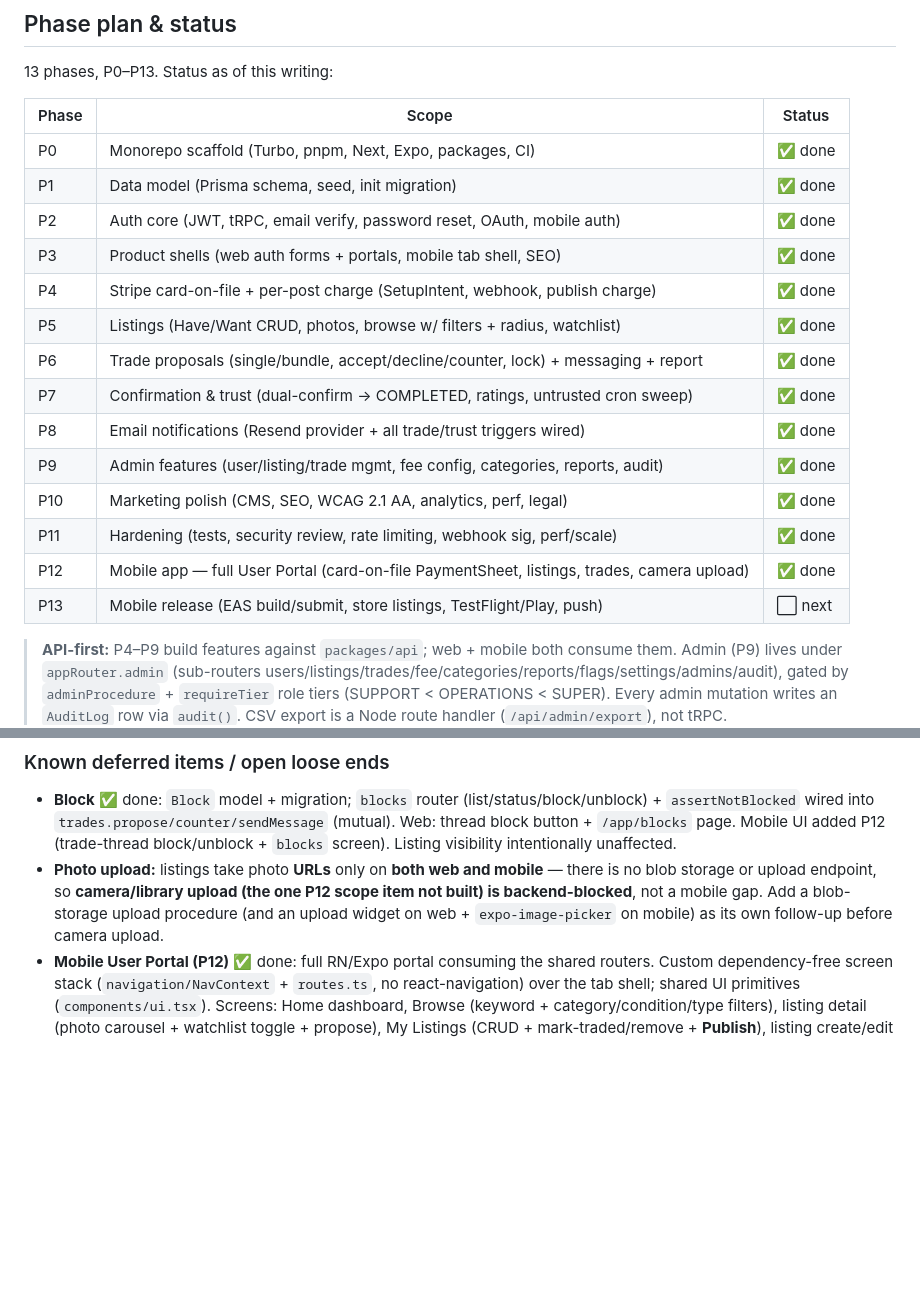
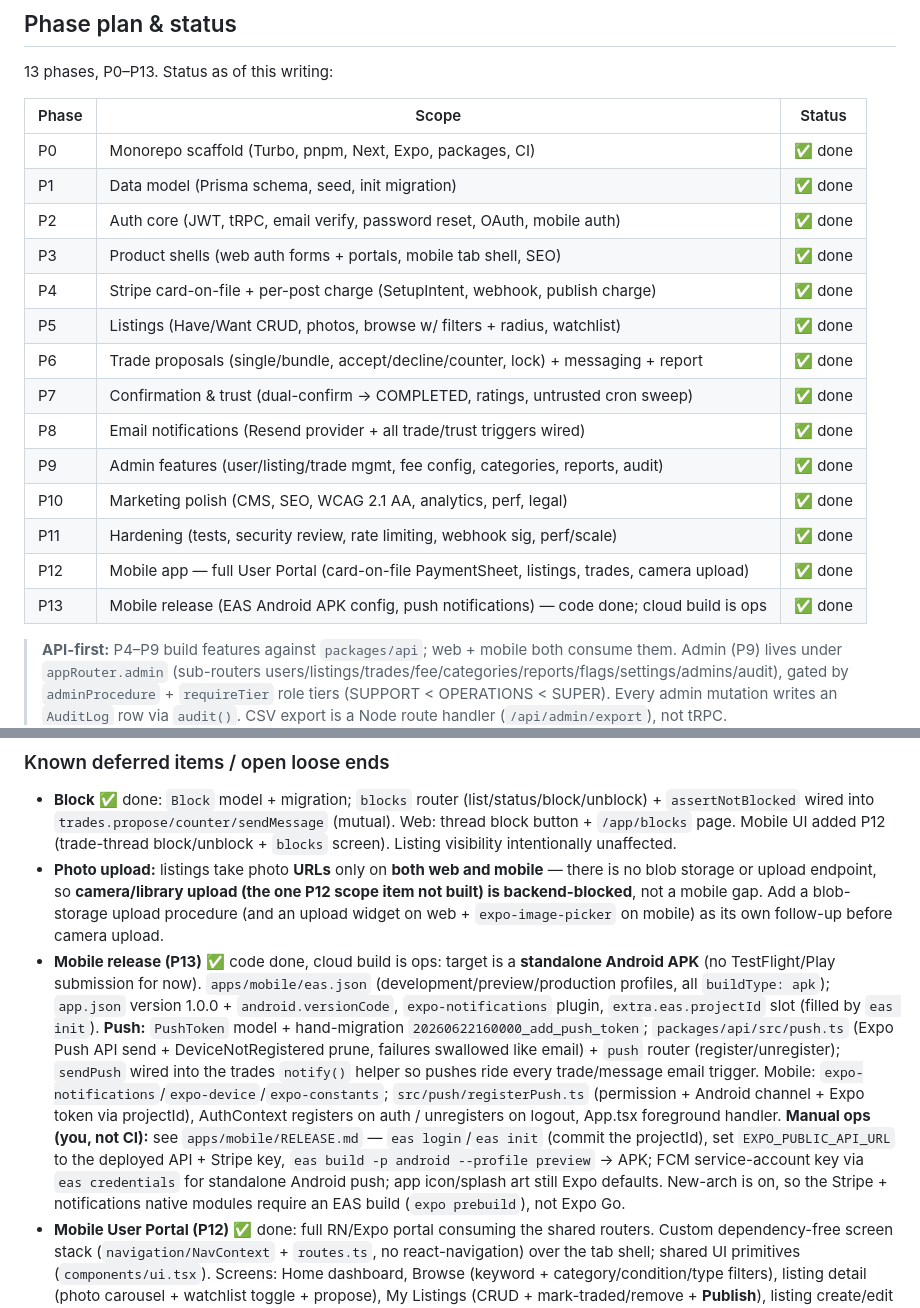
Before and after one commit to MichelFayad/garage-sale, a Markdown page: CLAUDE.md, 2 parts joined by grey strips. Rendered like a GitHub page; blank space fills up the shorter version.

```diff
--- a/CLAUDE.md
+++ b/CLAUDE.md
@@ -72,22 +72,22 @@ CI (`.github/workflows/ci.yml`) runs typecheck + lint + test on **Node 22** (pnp
 
 13 phases, P0–P13. Status as of this writing:
 
-| Phase | Scope                                                                                      | Status  |
-| ----- | ------------------------------------------------------------------------------------------ | ------- |
-| P0    | Monorepo scaffold (Turbo, pnpm, Next, Expo, packages, CI)                                  | ✅ done |
-| P1    | Data model (Prisma schema, seed, init migration)                                           | ✅ done |
-| P2    | Auth core (JWT, tRPC, email verify, password reset, OAuth, mobile auth)                    | ✅ done |
-| P3    | Product shells (web auth forms + portals, mobile tab shell, SEO)                           | ✅ done |
-| P4    | Stripe card-on-file + per-post charge (SetupIntent, webhook, publish charge)               | ✅ done |
-| P5    | Listings (Have/Want CRUD, photos, browse w/ filters + radius, watchlist)                   | ✅ done |
-| P6    | Trade proposals (single/bundle, accept/decline/counter, lock) + messaging + report         | ✅ done |
-| P7    | Confirmation & trust (dual-confirm → COMPLETED, ratings, untrusted cron sweep)             | ✅ done |
-| P8    | Email notifications (Resend provider + all trade/trust triggers wired)                     | ✅ done |
-| P9    | Admin features (user/listing/trade mgmt, fee config, categories, reports, audit)           | ✅ done |
-| P10   | Marketing polish (CMS, SEO, WCAG 2.1 AA, analytics, perf, legal)                           | ✅ done |
-| P11   | Hardening (tests, security review, rate limiting, webhook sig, perf/scale)                 | ✅ done |
-| P12   | Mobile app — full User Portal (card-on-file PaymentSheet, listings, trades, camera upload) | ✅ done |
-| P13   | Mobile release (EAS build/submit, store listings, TestFlight/Play, push)                   | ⬜ next |
+| Phase | Scope                                                                                       | Status  |
+| ----- | ------------------------------------------------------------------------------------------- | ------- |
+| P0    | Monorepo scaffold (Turbo, pnpm, Next, Expo, packages, CI)                                   | ✅ done |
+| P1    | Data model (Prisma schema, seed, init migration)                                            | ✅ done |
+| P2    | Auth core (JWT, tRPC, email verify, password reset, OAuth, mobile auth)                     | ✅ done |
+| P3    | Product shells (web auth forms + portals, mobile tab shell, SEO)                            | ✅ done |
+| P4    | Stripe card-on-file + per-post charge (SetupIntent, webhook, publish charge)                | ✅ done |
+| P5    | Listings (Have/Want CRUD, photos, browse w/ filters + radius, watchlist)                    | ✅ done |
+| P6    | Trade proposals (single/bundle, accept/decline/counter, lock) + messaging + report          | ✅ done |
+| P7    | Confirmation & trust (dual-confirm → COMPLETED, ratings, untrusted cron sweep)              | ✅ done |
+| P8    | Email notifications (Resend provider + all trade/trust triggers wired)                      | ✅ done |
+| P9    | Admin features (user/listing/trade mgmt, fee config, categories, reports, audit)            | ✅ done |
+| P10   | Marketing polish (CMS, SEO, WCAG 2.1 AA, analytics, perf, legal)                            | ✅ done |
+| P11   | Hardening (tests, security review, rate limiting, webhook sig, perf/scale)                  | ✅ done |
+| P12   | Mobile app — full User Portal (card-on-file PaymentSheet, listings, trades, camera upload)  | ✅ done |
+| P13   | Mobile release (EAS Android APK config, push notifications) — code done; cloud build is ops | ✅ done |
 
 > **API-first:** P4–P9 build features against `packages/api`; web + mobile both consume them. Admin (P9) lives under `appRouter.admin` (sub-routers users/listings/trades/fee/categories/reports/flags/settings/admins/audit), gated by `adminProcedure` + `requireTier` role tiers (SUPPORT < OPERATIONS < SUPER). Every admin mutation writes an `AuditLog` row via `audit()`. CSV export is a Node route handler (`/api/admin/export`), not tRPC.
 
@@ -95,6 +95,7 @@ CI (`.github/workflows/ci.yml`) runs typecheck + lint + test on **Node 22** (pnp
 
 - **Block** ✅ done: `Block` model + migration; `blocks` router (list/status/block/unblock) + `assertNotBlocked` wired into `trades.propose/counter/sendMessage` (mutual). Web: thread block button + `/app/blocks` page. Mobile UI added P12 (trade-thread block/unblock + `blocks` screen). Listing visibility intentionally unaffected.
 - **Photo upload:** listings take photo **URLs** only on **both web and mobile** — there is no blob storage or upload endpoint, so **camera/library upload (the one P12 scope item not built) is backend-blocked**, not a mobile gap. Add a blob-storage upload procedure (and an upload widget on web + `expo-image-picker` on mobile) as its own follow-up before camera upload.
+- **Mobile release (P13)** ✅ code done, cloud build is ops: target is a **standalone Android APK** (no TestFlight/Play submission for now). `apps/mobile/eas.json` (development/preview/production profiles, all `buildType: apk`); `app.json` version 1.0.0 + `android.versionCode`, `expo-notifications` plugin, `extra.eas.projectId` slot (filled by `eas init`). **Push:** `PushToken` model + hand-migration `20260622160000_add_push_token`; `packages/api/src/push.ts` (Expo Push API send + DeviceNotRegistered prune, failures swallowed like email) + `push` router (register/unregister); `sendPush` wired into the trades `notify()` helper so pushes ride every trade/message email trigger. Mobile: `expo-notifications`/`expo-device`/`expo-constants`; `src/push/registerPush.ts` (permission + Android channel + Expo token via projectId), AuthContext registers on auth / unregisters on logout, App.tsx foreground handler. **Manual ops (you, not CI):** see `apps/mobile/RELEASE.md` — `eas login`/`eas init` (commit the projectId), set `EXPO_PUBLIC_API_URL` to the deployed API + Stripe key, `eas build -p android --profile preview` → APK; FCM service-account key via `eas credentials` for standalone Android push; app icon/splash art still Expo defaults. New-arch is on, so the Stripe + notifications native modules require an EAS build (`expo prebuild`), not Expo Go.
 - **Mobile User Portal (P12)** ✅ done: full RN/Expo portal consuming the shared routers. Custom dependency-free screen stack (`navigation/NavContext` + `routes.ts`, no react-navigation) over the tab shell; shared UI primitives (`components/ui.tsx`). Screens: Home dashboard, Browse (keyword + category/condition/type filters), listing detail (photo carousel + watchlist toggle + propose), My Listings (CRUD + mark-traded/remove + **Publish**), listing create/edit form (photo URLs), Watchlist, Trades list, trade thread (accept/decline/counter/cancel/confirm/star-rate + proposal-scoped messaging + report + block), propose/counter offer picker, Blocked traders, Payment method. **Stripe**: `@stripe/stripe-react-native` (Expo plugin + `StripeProvider`, key `EXPO_PUBLIC_STRIPE_PUBLISHABLE_KEY`); `billing/useCardSheet` collects a card via the native PaymentSheet over a SetupIntent; PublishScreen charges the non-refundable per-post fee. Location-radius browse filter omitted (needs device geolocation). Mobile lint config has **no react-hooks plugin** — exhaustive-deps is not enforced, and a **named** `eslint-disable react-hooks/*` would error (rule-not-found); use bare disables or none.
 - **Email:** Resend wired (P8); falls back to dev-logging without `RESEND_API_KEY`. `ACCOUNT_SUSPENDED`/`ACCOUNT_BANNED` emails now fire from `admin.users.setAccountStatus` (P9).
 - **Cron scheduler** ✅ done: Vercel Cron (`apps/web/vercel.json`, daily) hits `/api/cron/untrusted` via GET (auto-sends `CRON_SECRET` bearer); GH Action (`cron-untrusted.yml`) is a 30-min-later POST fallback. Route serves both GET + POST. Needs repo/Vercel secrets `CRON_SECRET` (+ `APP_URL` for the Action) at deploy.
```
Also changed, not shown: apps/mobile/RELEASE.md (added, +69 -0 lines).
